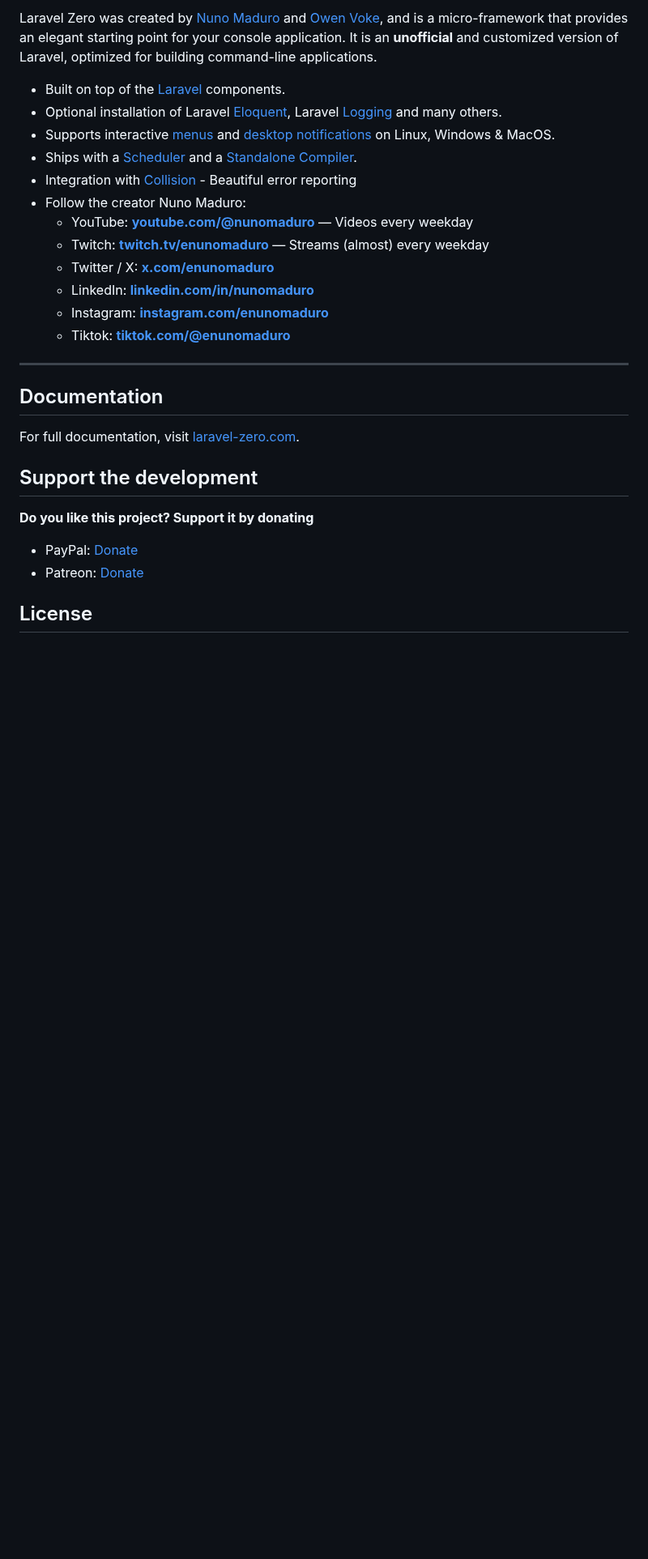
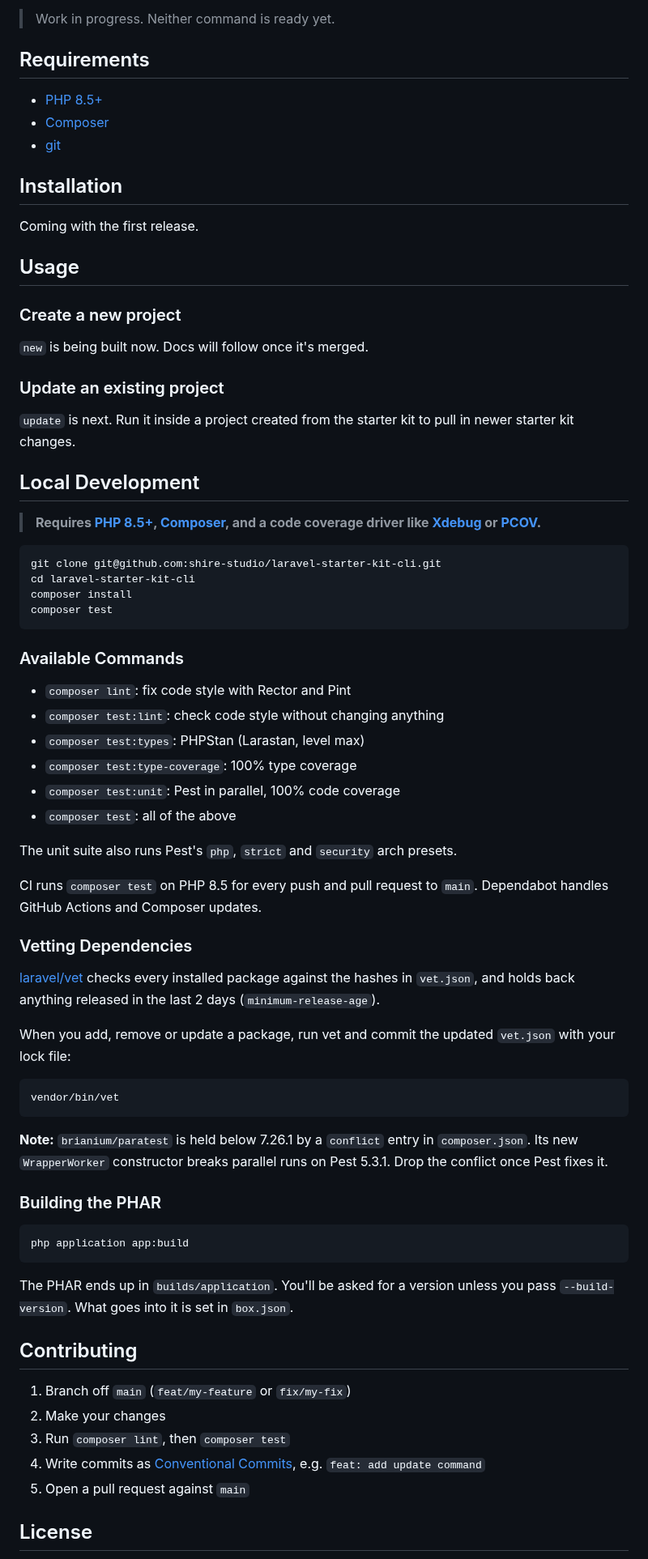
Before and after one commit to shire-studio/laravel-starter-kit-cli, a Markdown page: README.md, the part around one of its changes. Shown at 81% size. Drawn GitHub-style; blank space fills up the shorter version.

````diff
--- a/README.md
+++ b/README.md
@@ -12,30 +16,77 @@
 
-Laravel Zero was created by [Nuno Maduro](https://github.com/nunomaduro) and [Owen Voke](https://github.com/owenvoke), and is a micro-framework that provides an elegant starting point for your console application. It is an **unofficial** and customized version of Laravel, optimized for building command-line applications.
+> Work in progress. Neither command is ready yet.
 
-- Built on top of the [Laravel](https://laravel.com) components.
-- Optional installation of Laravel [Eloquent](https://laravel-zero.com/docs/database/), Laravel [Logging](https://laravel-zero.com/docs/logging/) and many others.
-- Supports interactive [menus](https://laravel-zero.com/docs/build-interactive-menus/) and [desktop notifications](https://laravel-zero.com/docs/send-desktop-notifications/) on Linux, Windows & MacOS.
-- Ships with a [Scheduler](https://laravel-zero.com/docs/task-scheduling/) and  a [Standalone Compiler](https://laravel-zero.com/docs/distribute-as-a-single-executable-binary/).
-- Integration with [Collision](https://github.com/nunomaduro/collision) - Beautiful error reporting
-- Follow the creator Nuno Maduro:
-    - YouTube: **[youtube.com/@nunomaduro](https://www.youtube.com/@nunomaduro)** — Videos every weekday
-    - Twitch: **[twitch.tv/enunomaduro](https://www.twitch.tv/enunomaduro)** — Streams (almost) every weekday
-    - Twitter / X: **[x.com/enunomaduro](https://x.com/enunomaduro)**
-    - LinkedIn: **[linkedin.com/in/nunomaduro](https://www.linkedin.com/in/nunomaduro)**
-    - Instagram: **[instagram.com/enunomaduro](https://www.instagram.com/enunomaduro)**
-    - Tiktok: **[tiktok.com/@enunomaduro](https://www.tiktok.com/@enunomaduro)**
+## Requirements
 
-------
+- [PHP 8.5+](https://php.net/releases/)
+- [Composer](https://getcomposer.org)
+- [git](https://git-scm.com)
 
-## Documentation
+## Installation
 
-For full documentation, visit [laravel-zero.com](https://laravel-zero.com/).
+Coming with the first release.
 
-## Support the development
-**Do you like this project? Support it by donating**
+## Usage
 
-- PayPal: [Donate](https://www.paypal.com/cgi-bin/webscr?cmd=_s-xclick&hosted_button_id=66BYDWAT92N6L)
-- Patreon: [Donate](https://www.patreon.com/nunomaduro)
+### Create a new project
+
+`new` is being built now. Docs will follow once it's merged.
+
+### Update an existing project
+
+`update` is next. Run it inside a project created from the starter kit to pull in newer starter kit changes.
+
+## Local Development
+
+> **Requires [PHP 8.5+](https://php.net/releases/), [Composer](https://getcomposer.org), and a code coverage driver like [Xdebug](https://xdebug.org/docs/install) or [PCOV](https://github.com/krakjoe/pcov).**
+
+```bash
+git clone git@github.com:shire-studio/laravel-starter-kit-cli.git
+cd laravel-starter-kit-cli
+composer install
+composer test
+```
+
+### Available Commands
+
+- `composer lint`: fix code style with Rector and Pint
+- `composer test:lint`: check code style without changing anything
+- `composer test:types`: PHPStan (Larastan, level max)
+- `composer test:type-coverage`: 100% type coverage
+- `composer test:unit`: Pest in parallel, 100% code coverage
+- `composer test`: all of the above
+
+The unit suite also runs Pest's `php`, `strict` and `security` arch presets.
+
+CI runs `composer test` on PHP 8.5 for every push and pull request to `main`. Dependabot handles GitHub Actions and Composer updates.
+
+### Vetting Dependencies
+
+[laravel/vet](https://github.com/laravel/vet) checks every installed package against the hashes in `vet.json`, and holds back anything released in the last 2 days (`minimum-release-age`).
+
+When you add, remove or update a package, run vet and commit the updated `vet.json` with your lock file:
+
+```bash
+vendor/bin/vet
+```
+
+**Note:** `brianium/paratest` is held below 7.26.1 by a `conflict` entry in `composer.json`. Its new `WrapperWorker` constructor breaks parallel runs on Pest 5.3.1. Drop the conflict once Pest fixes it.
+
+### Building the PHAR
+
+```bash
+php application app:build
+```
+
+The PHAR ends up in `builds/application`. You'll be asked for a version unless you pass `--build-version`. What goes into it is set in `box.json`.
+
+## Contributing
+
+1. Branch off `main` (`feat/my-feature` or `fix/my-fix`)
+2. Make your changes
+3. Run `composer lint`, then `composer test`
+4. Write commits as [Conventional Commits](https://www.conventionalcommits.org), e.g. `feat: add update command`
+5. Open a pull request against `main`
 
 ## License
 
````
Also changed, not shown: other parts of README.md (+14 -10 lines), art/header-dark.png (added), art/header-light.png (added), 1 other file.
